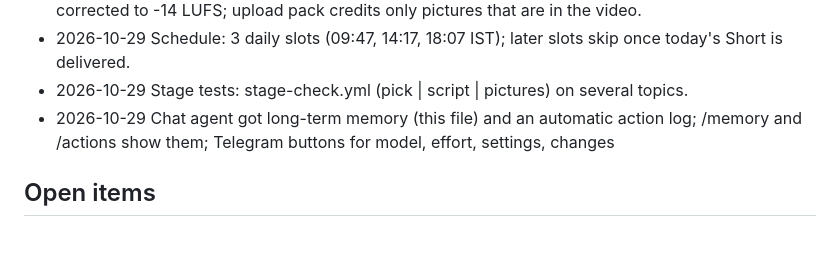
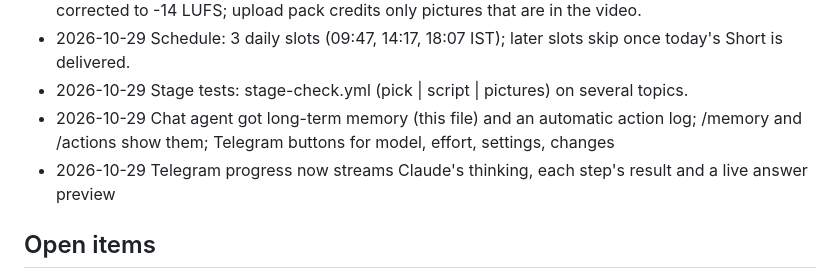
Before and after one commit to bsaisuryacharan/agentshift-shorts, a Markdown page: state/chat/memory.md, the part around the change. GitHub-like rendering; blank space fills up the shorter version.

Commit message:
memory: - 2026-10-29 Telegram progress now streams Claude's thinking

```diff
--- a/state/chat/memory.md
+++ b/state/chat/memory.md
@@ -28,6 +28,7 @@
 - 2026-10-29 Schedule: 3 daily slots (09:47, 14:17, 18:07 IST); later slots skip once today's Short is delivered.
 - 2026-10-29 Stage tests: stage-check.yml (pick | script | pictures) on several topics.
 - 2026-10-29 Chat agent got long-term memory (this file) and an automatic action log; /memory and /actions show them; Telegram buttons for model, effort, settings, changes
+- 2026-10-29 Telegram progress now streams Claude's thinking, each step's result and a live answer preview
 
 ## Open items
 - 2026-10-29 Mariana Trench Short (first judge-approved, "mariana-trench-mystery-a2") approved by the owner but NOT yet on YouTube: the first upload failed on an expired YouTube login; the login was renewed. Send /upload (owner's go-ahead given) to post it. Its narration says "22 people have reached these depths" (Wikipedia: 22 crewed descents) - the owner chose to post anyway.
```
